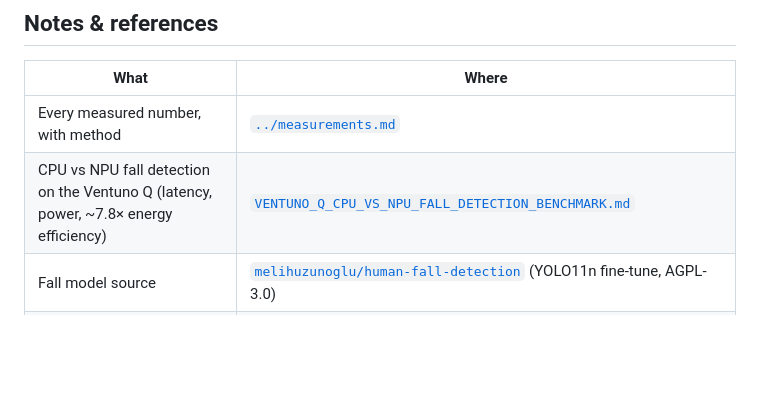
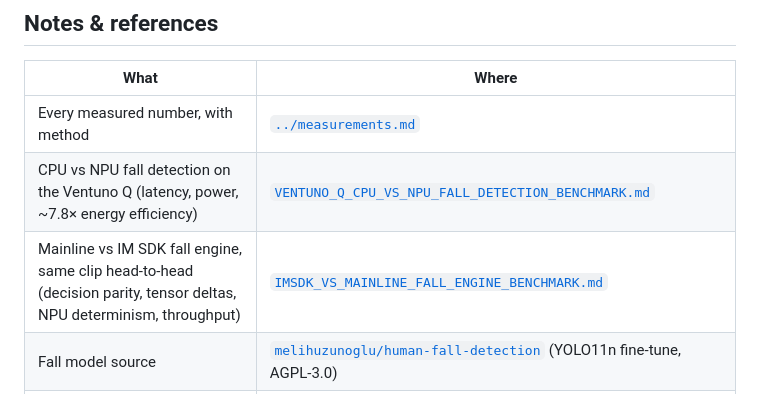
Before and after one commit to qnethome2026-oss/QNet-Home, a Markdown page: docs/README.md, the part around the change. Drawn GitHub-style; blank space fills up the shorter version.

```diff
--- a/docs/README.md
+++ b/docs/README.md
@@ -66,6 +66,7 @@ The runbooks below are the deep dives behind them.
 |---|---|
 | Every measured number, with method | [`../measurements.md`](../measurements.md) |
 | CPU vs NPU fall detection on the Ventuno Q (latency, power, ~7.8× energy efficiency) | [`VENTUNO_Q_CPU_VS_NPU_FALL_DETECTION_BENCHMARK.md`](VENTUNO_Q_CPU_VS_NPU_FALL_DETECTION_BENCHMARK.md) |
+| Mainline vs IM SDK fall engine, same clip head-to-head (decision parity, tensor deltas, NPU determinism, throughput) | [`IMSDK_VS_MAINLINE_FALL_ENGINE_BENCHMARK.md`](IMSDK_VS_MAINLINE_FALL_ENGINE_BENCHMARK.md) |
 | Fall model source | [`melihuzunoglu/human-fall-detection`](https://huggingface.co/melihuzunoglu/human-fall-detection) (YOLO11n fine-tune, AGPL-3.0) |
 | Fall test footage provenance (UR Fall Detection Dataset) | [`../clips/README.md`](../clips/README.md) |
 | VLM container | `artifacts.codelinaro.org/iot-solutions-microservices/genai-llm-vlm-service` ([`../setup/ventuno-vlm/`](../setup/ventuno-vlm/)) |
```
Also changed, not shown: docs/IMSDK_VS_MAINLINE_FALL_ENGINE_BENCHMARK.md (added, +92 -0 lines), setup/ventuno-imsdk/README.md (+3 -0 lines).
